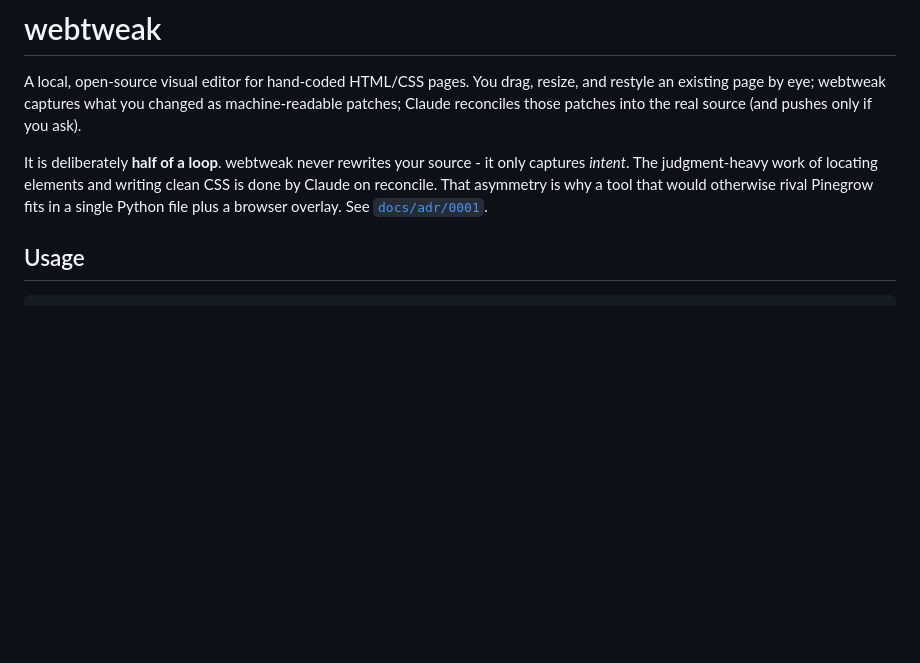
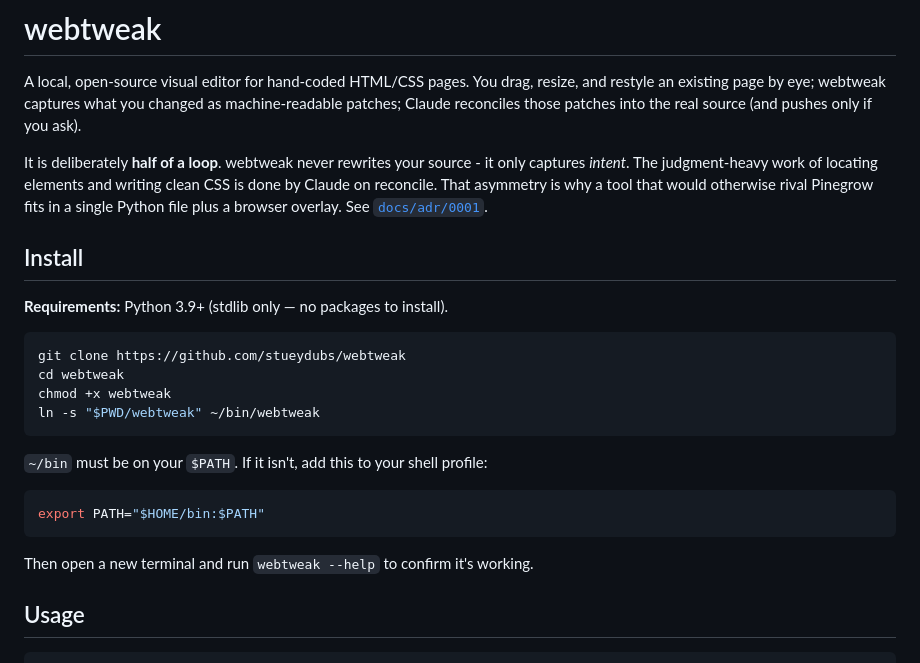
Before and after one commit to stueydubs/webtweak, a Markdown page: README.md, the part around the change. GitHub-like rendering; blank space fills up the shorter version.

Commit message:
docs: add Install section to README

````diff
--- a/README.md
+++ b/README.md
@@ -3,6 +3,25 @@
 A local, open-source visual editor for hand-coded HTML/CSS pages. You drag, resize, and restyle an existing page by eye; webtweak captures what you changed as machine-readable patches; Claude reconciles those patches into the real source (and pushes only if you ask).
 
 It is deliberately **half of a loop**. webtweak never rewrites your source - it only captures *intent*. The judgment-heavy work of locating elements and writing clean CSS is done by Claude on reconcile. That asymmetry is why a tool that would otherwise rival Pinegrow fits in a single Python file plus a browser overlay. See [`docs/adr/0001`](docs/adr/0001-capture-intent-not-rewrite-source.md).
+
+## Install
+
+**Requirements:** Python 3.9+ (stdlib only — no packages to install).
+
+```bash
+git clone https://github.com/stueydubs/webtweak
+cd webtweak
+chmod +x webtweak
+ln -s "$PWD/webtweak" ~/bin/webtweak
+```
+
+`~/bin` must be on your `$PATH`. If it isn't, add this to your shell profile:
+
+```bash
+export PATH="$HOME/bin:$PATH"
+```
+
+Then open a new terminal and run `webtweak --help` to confirm it's working.
 
 ## Usage
 
````
